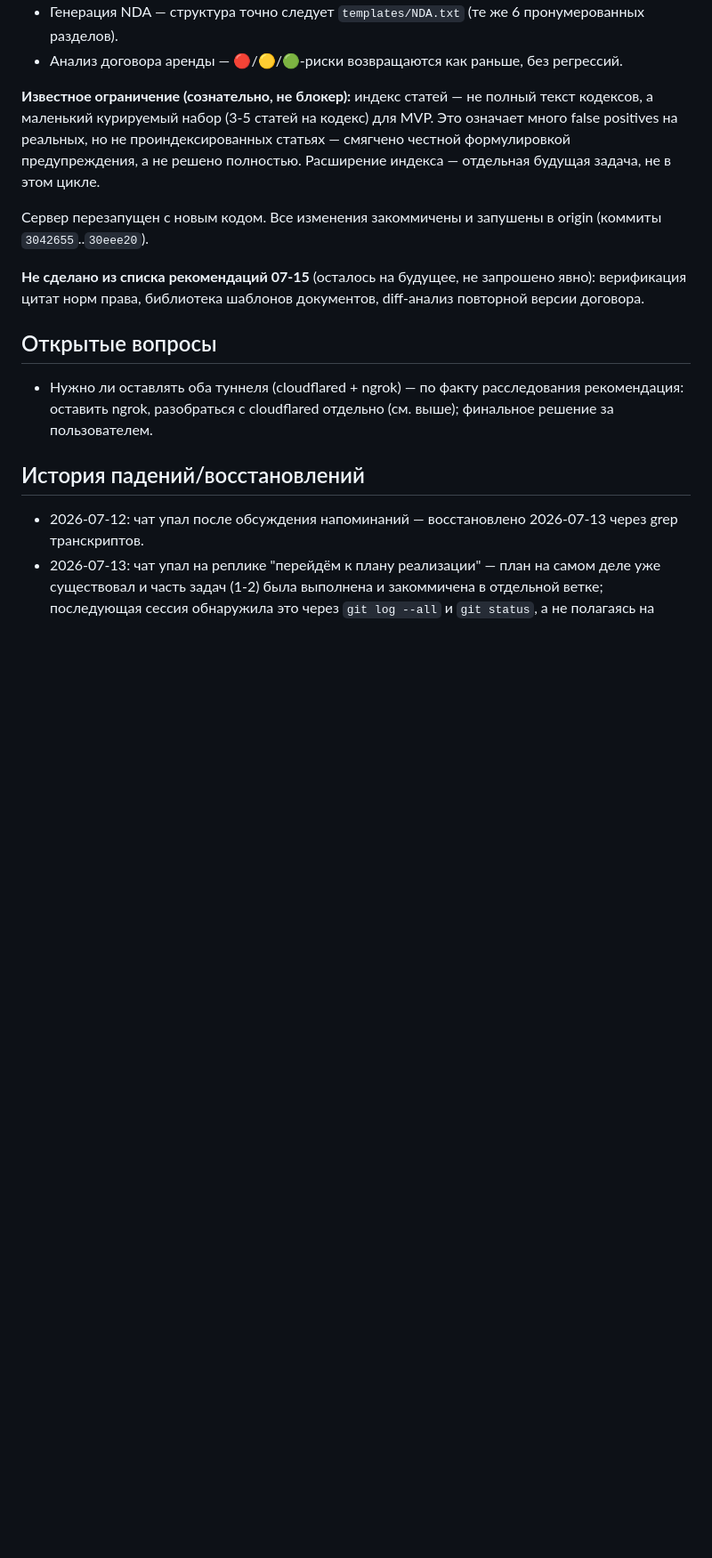
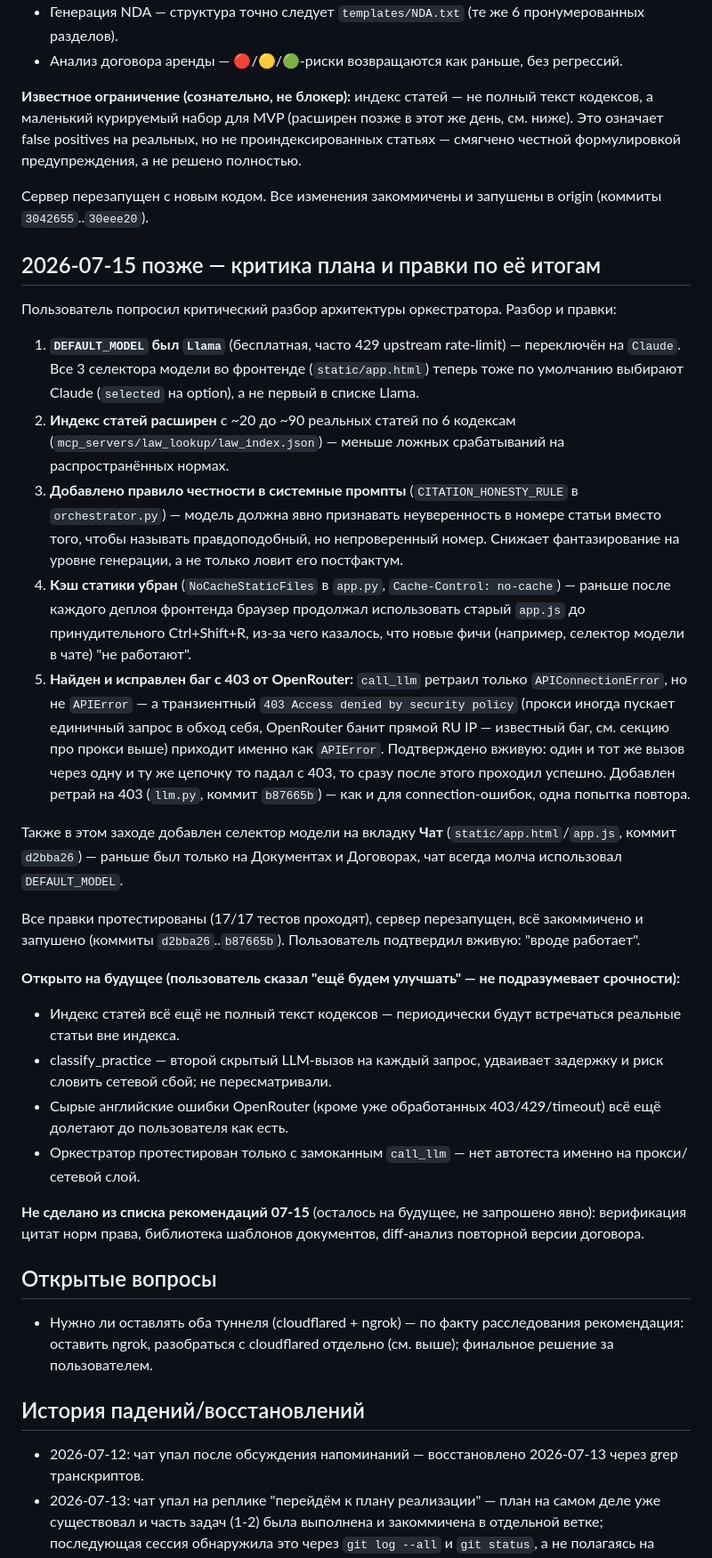
Before and after one commit to Oleg5603/Jurist, a Markdown page: PROGRESS.md, the part around the change. Shown at 89% size. Rendered like a GitHub page; blank space fills up the shorter version.

Commit message:
Document plan-critique fixes in progress log

```diff
--- a/PROGRESS.md
+++ b/PROGRESS.md
@@ -111,9 +111,29 @@ Jurist/
 - Генерация NDA — структура точно следует `templates/NDA.txt` (те же 6 пронумерованных разделов).
 - Анализ договора аренды — 🔴/🟡/🟢-риски возвращаются как раньше, без регрессий.
 
-**Известное ограничение (сознательно, не блокер):** индекс статей — не полный текст кодексов, а маленький курируемый набор (3-5 статей на кодекс) для MVP. Это означает много false positives на реальных, но не проиндексированных статьях — смягчено честной формулировкой предупреждения, а не решено полностью. Расширение индекса — отдельная будущая задача, не в этом цикле.
+**Известное ограничение (сознательно, не блокер):** индекс статей — не полный текст кодексов, а маленький курируемый набор для MVP (расширен позже в этот же день, см. ниже). Это означает false positives на реальных, но не проиндексированных статьях — смягчено честной формулировкой предупреждения, а не решено полностью.
 
 Сервер перезапущен с новым кодом. Все изменения закоммичены и запушены в origin (коммиты `3042655`..`30eee20`).
+
+## 2026-07-15 позже — критика плана и правки по её итогам
+
+Пользователь попросил критический разбор архитектуры оркестратора. Разбор и правки:
+
+1. **`DEFAULT_MODEL` был `Llama`** (бесплатная, часто 429 upstream rate-limit) — переключён на `Claude`. Все 3 селектора модели во фронтенде (`static/app.html`) теперь тоже по умолчанию выбирают Claude (`selected` на option), а не первый в списке Llama.
+2. **Индекс статей расширен** с ~20 до ~90 реальных статей по 6 кодексам (`mcp_servers/law_lookup/law_index.json`) — меньше ложных срабатываний на распространённых нормах.
+3. **Добавлено правило честности в системные промпты** (`CITATION_HONESTY_RULE` в `orchestrator.py`) — модель должна явно признавать неуверенность в номере статьи вместо того, чтобы называть правдоподобный, но непроверенный номер. Снижает фантазирование на уровне генерации, а не только ловит его постфактум.
+4. **Кэш статики убран** (`NoCacheStaticFiles` в `app.py`, `Cache-Control: no-cache`) — раньше после каждого деплоя фронтенда браузер продолжал использовать старый `app.js` до принудительного Ctrl+Shift+R, из-за чего казалось, что новые фичи (например, селектор модели в чате) "не работают".
+5. **Найден и исправлен баг с 403 от OpenRouter:** `call_llm` ретраил только `APIConnectionError`, но не `APIError` — а транзиентный `403 Access denied by security policy` (прокси иногда пускает единичный запрос в обход себя, OpenRouter банит прямой RU IP — известный баг, см. секцию про прокси выше) приходит именно как `APIError`. Подтверждено вживую: один и тот же вызов через одну и ту же цепочку то падал с 403, то сразу после этого проходил успешно. Добавлен ретрай на 403 (`llm.py`, коммит `b87665b`) — как и для connection-ошибок, одна попытка повтора.
+
+Также в этом заходе добавлен селектор модели на вкладку **Чат** (`static/app.html`/`app.js`, коммит `d2bba26`) — раньше был только на Документах и Договорах, чат всегда молча использовал `DEFAULT_MODEL`.
+
+Все правки протестированы (17/17 тестов проходят), сервер перезапущен, всё закоммичено и запушено (коммиты `d2bba26`..`b87665b`). Пользователь подтвердил вживую: "вроде работает".
+
+**Открыто на будущее (пользователь сказал "ещё будем улучшать" — не подразумевает срочности):**
+- Индекс статей всё ещё не полный текст кодексов — периодически будут встречаться реальные статьи вне индекса.
+- classify_practice — второй скрытый LLM-вызов на каждый запрос, удваивает задержку и риск словить сетевой сбой; не пересматривали.
+- Сырые английские ошибки OpenRouter (кроме уже обработанных 403/429/timeout) всё ещё долетают до пользователя как есть.
+- Оркестратор протестирован только с замоканным `call_llm` — нет автотеста именно на прокси/сетевой слой.
 
 **Не сделано из списка рекомендаций 07-15** (осталось на будущее, не запрошено явно): верификация цитат норм права, библиотека шаблонов документов, diff-анализ повторной версии договора.
 
```
